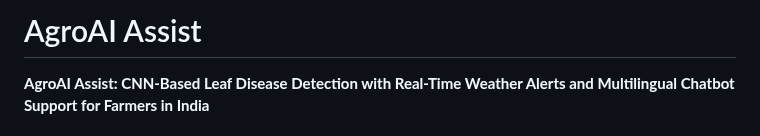
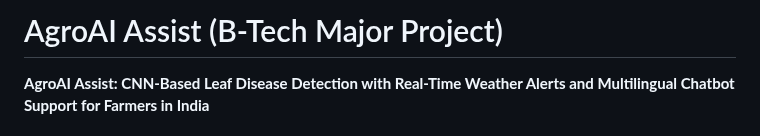
Before and after one commit to adhishbiju2000/AgroAI-Assit-B.Tech-final-year-project, a Markdown page: README.md, the part around the change. GitHub-like rendering.

Commit message:
Update project title in README.md

```diff
--- a/README.md
+++ b/README.md
@@ -1,4 +1,4 @@
-# AgroAI Assist
+# AgroAI Assist (B-Tech Major Project)
 
 **AgroAI Assist: CNN-Based Leaf Disease Detection with Real-Time Weather Alerts and Multilingual Chatbot Support for Farmers in India**
 
```
